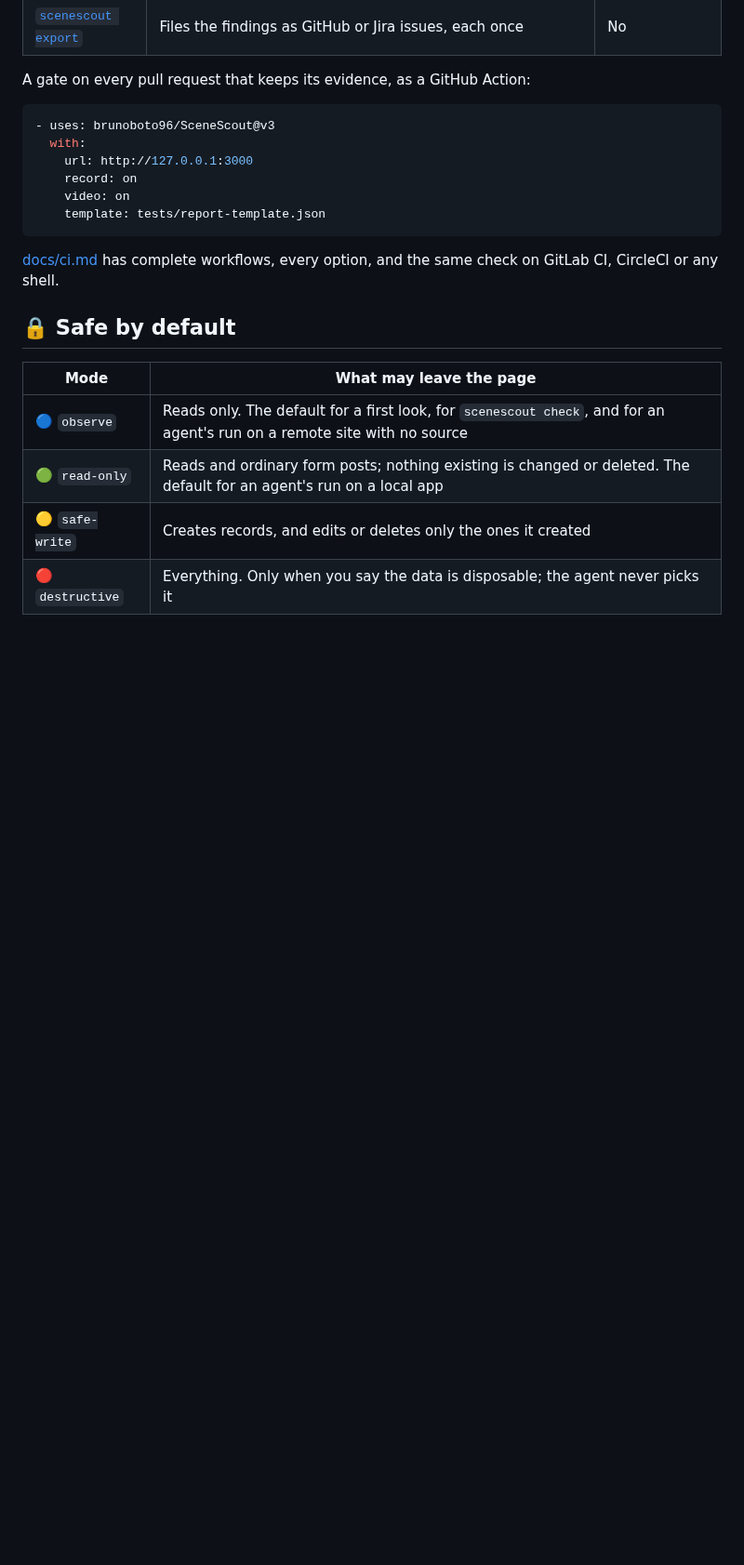
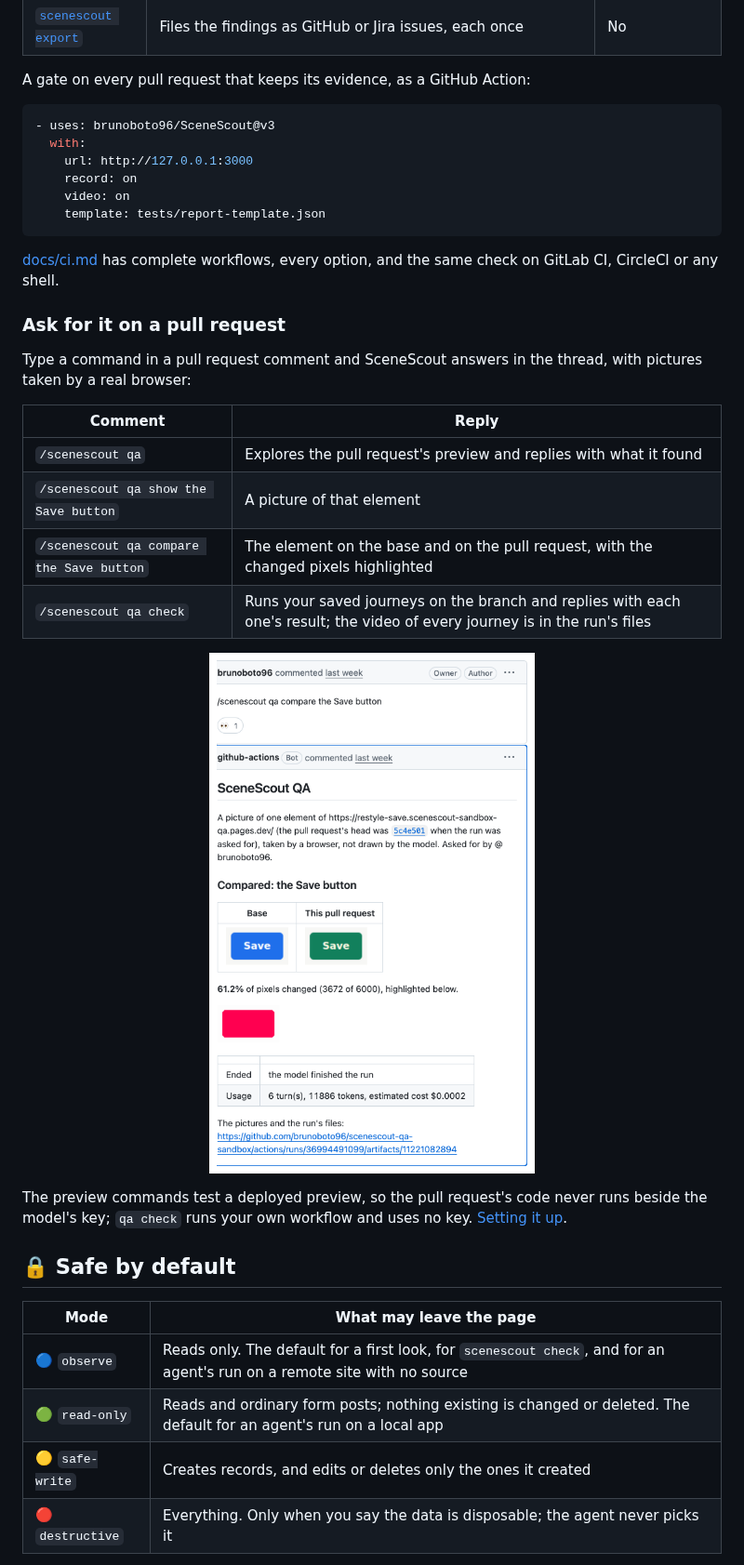
Before and after one commit to brunoboto96/SceneScout, a Markdown page: README.md, the part around one of its changes. Shown at 93% size. Rendered like a GitHub page; pictures changed too: examples/screenshots/pr-qa-compare.png (added); blank space fills up the shorter version.

Commit message:
Show every lane streaming in the live-view picture, and the pull-request commands on the website and README
Adds the telescope mark to the README header.

```diff
--- a/README.md
+++ b/README.md
@@ -218,6 +220,21 @@ A gate on every pull request that keeps its evidence, as a GitHub Action:
 
 [docs/ci.md](docs/ci.md) has complete workflows, every option, and the same check on GitLab CI, CircleCI or any shell.
 
+### Ask for it on a pull request
+
+Type a command in a pull request comment and SceneScout answers in the thread, with pictures taken by a real browser:
+
+| Comment | Reply |
+|---|---|
+| `/scenescout qa` | Explores the pull request's preview and replies with what it found |
+| `/scenescout qa show the Save button` | A picture of that element |
+| `/scenescout qa compare the Save button` | The element on the base and on the pull request, with the changed pixels highlighted |
+| `/scenescout qa check` | Runs your saved journeys on the branch and replies with each one's result; the video of every journey is in the run's files |
+
+<p align="center"><img src="examples/screenshots/pr-qa-compare.png" alt="A pull request comment, /scenescout qa compare the Save button, and SceneScout's reply: the button on the base branch in blue and on the pull request in green, with 61.2% of pixels changed highlighted" width="520" /></p>
+
+The preview commands test a deployed preview, so the pull request's code never runs beside the model's key; `qa check` runs your own workflow and uses no key. [Setting it up](docs/ci.md#a-qa-review-from-a-pull-request-comment).
+
 ## 🔒 Safe by default
 
 | Mode | What may leave the page |
```
Also changed, not shown: other parts of README.md (+4 -2 lines), examples/screenshots/live-view.png, 1 other file.
